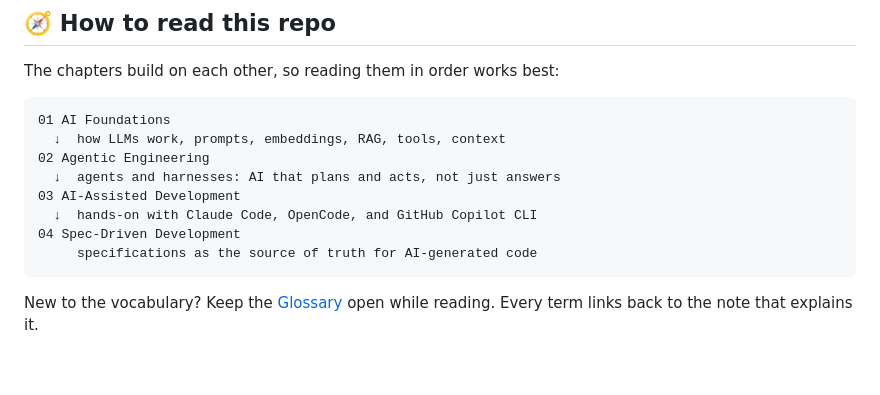
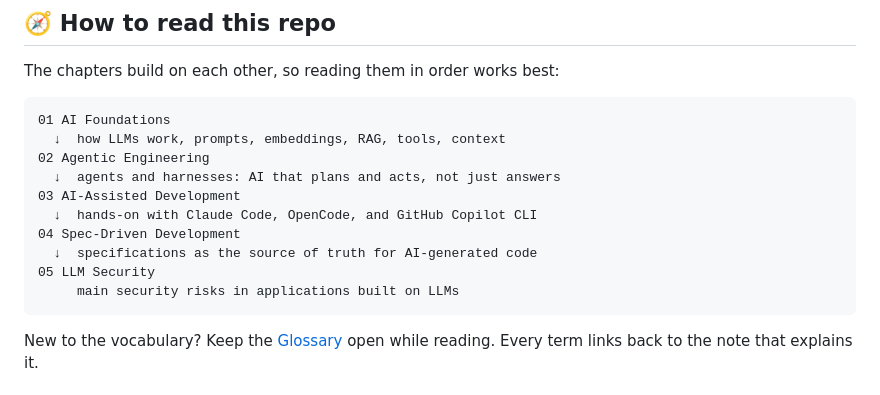
Before and after one commit to vlamaz/dev-old-school-to-ai, a Markdown page: README.md, the part around the change. Rendered like a GitHub page; blank space fills up the shorter version.

Commit message:
Update chapter structure and add LLM Security section with key risks

````diff
--- a/README.md
+++ b/README.md
@@ -37,7 +37,9 @@ The chapters build on each other, so reading them in order works best:
 03 AI-Assisted Development
   ↓  hands-on with Claude Code, OpenCode, and GitHub Copilot CLI
 04 Spec-Driven Development
-     specifications as the source of truth for AI-generated code
+  ↓  specifications as the source of truth for AI-generated code
+05 LLM Security
+     main security risks in applications built on LLMs
 ```
 
 New to the vocabulary? Keep the [Glossary](01-ai-foundations/glossary.md) open while reading. Every term links back to the note that explains it.
````
